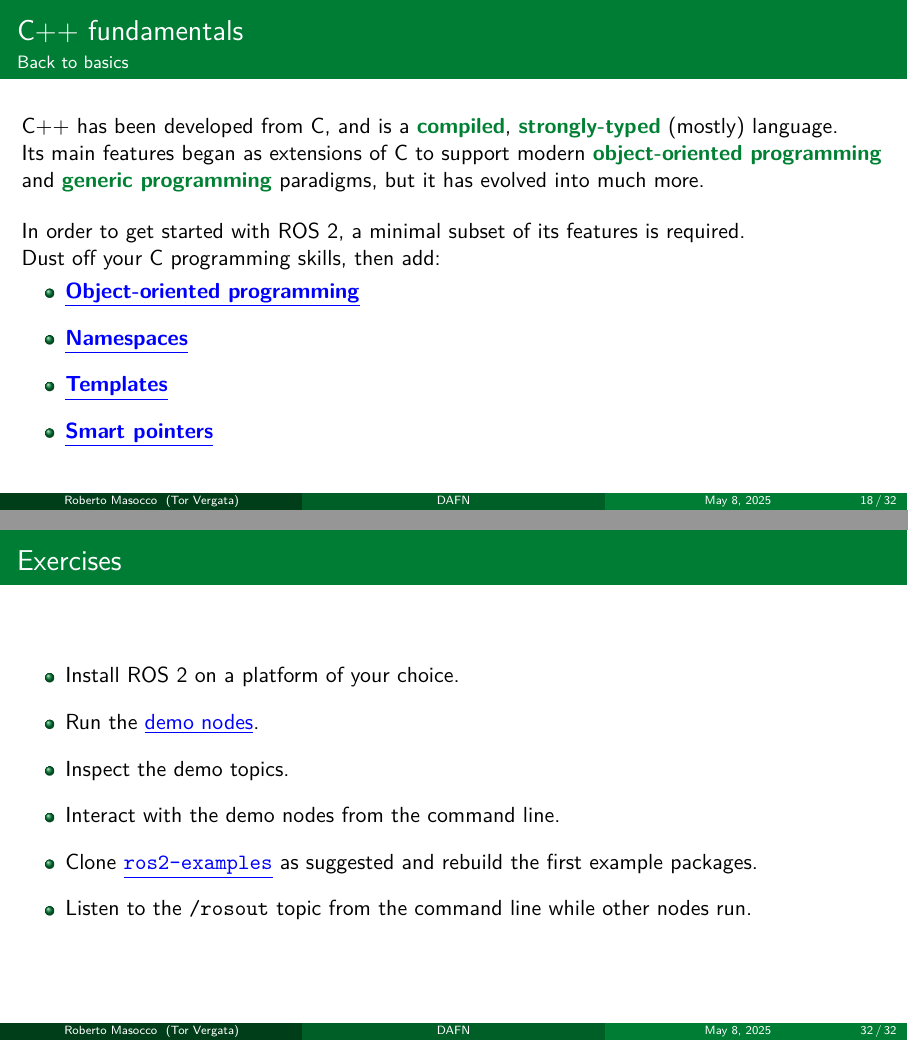
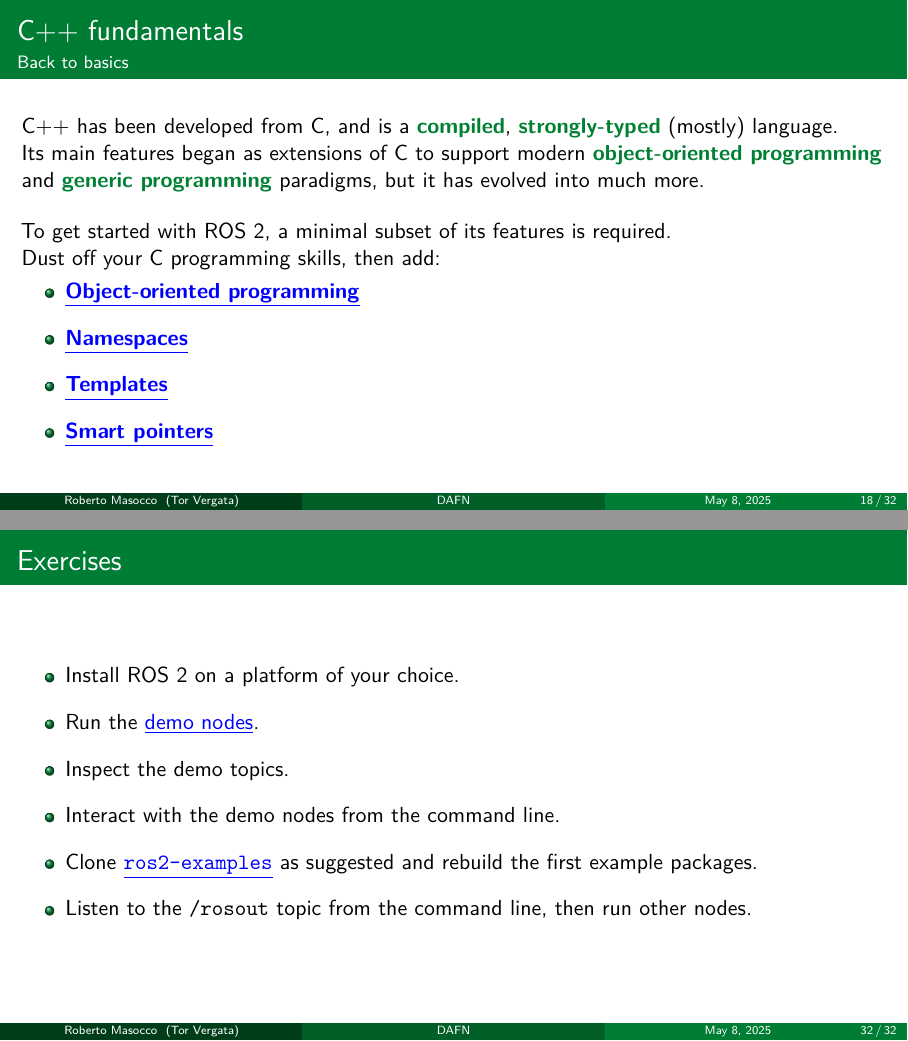
Before and after one commit to robmasocco/DAFN25_Robotics_2, LaTeX slides (main.tex, which reads sections/bootstrap.tex, sections/topics.tex): pages 18 and 32 of 32, joined at a grey line. Compiled offline with pdfLaTeX.

Commit message:
fix: typo

```diff
--- a/sections/bootstrap.tex
+++ b/sections/bootstrap.tex
@@ -26,7 +26,7 @@
 	C++ has been developed from C, and is a \textbg{compiled}, \textbg{strongly-typed} (mostly) language.\\
 	Its main features began as extensions of C to support modern \textbg{object-oriented programming} and \textbg{generic programming} paradigms, but it has evolved into much more.\\
 	\bigskip
-	In order to get started with ROS 2, a minimal subset of its features is required.\\
+	To get started with ROS 2, a minimal subset of its features is required.\\
 	Dust off your C programming skills, then add:
 	\begin{itemize}
 		\item \href{https://www.geeksforgeeks.org/c-classes-and-objects/}{\color{blue}\underline{\textbf{Object-oriented programming}}}
--- a/sections/topics.tex
+++ b/sections/topics.tex
@@ -125,6 +125,6 @@ int64 number_with_default 2\end{lstlisting}
     \item Inspect the demo topics.
     \item Interact with the demo nodes from the command line.
     \item Clone \href{https://github.com/IntelligentSystemsLabUTV/ros2-examples}{\color{blue}\underline{\texttt{ros2-examples}}} as suggested and rebuild the first example packages.
-    \item Listen to the \texttt{/rosout} topic from the command line while other nodes run.
+    \item Listen to the \texttt{/rosout} topic from the command line, then run other nodes.
   \end{itemize}
 \end{frame}
```
Also changed, not shown: sections/bootstrap.tex (2 more changed lines), 1 other file.
